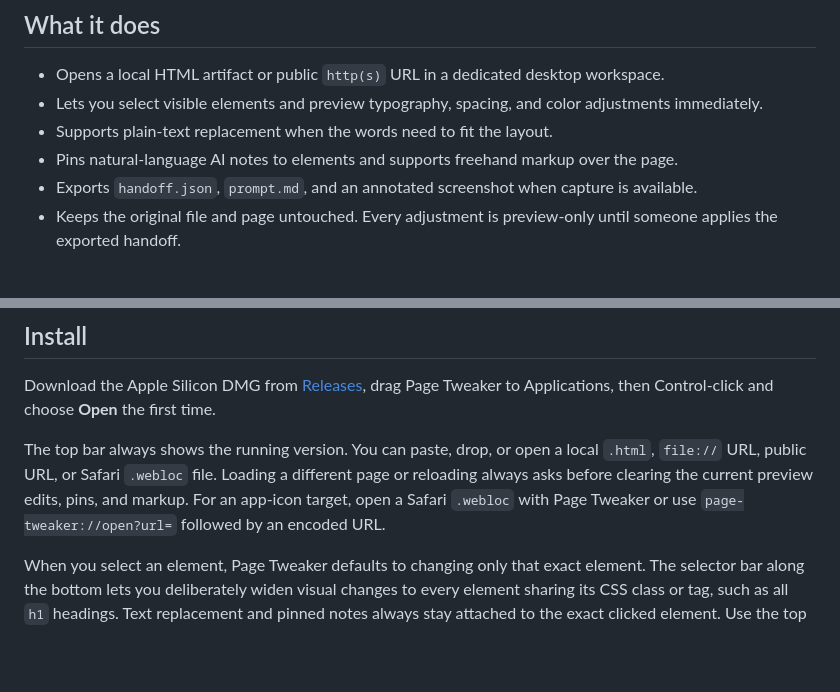
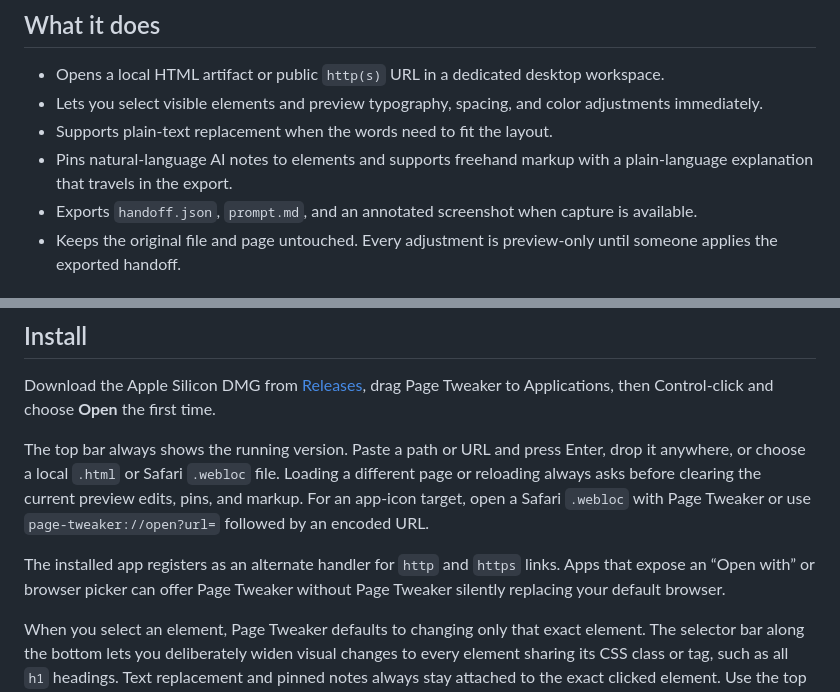
Before and after one commit to DaneShakespear/page-tweaker, a Markdown page: README.md, 2 parts joined by grey strips. GitHub-like rendering; blank space fills up the shorter version.

```diff
--- a/README.md
+++ b/README.md
@@ -23,7 +25,7 @@ Page Tweaker puts the visual decision where it belongs: on the page itself. It i
 - Opens a local HTML artifact or public `http(s)` URL in a dedicated desktop workspace.
 - Lets you select visible elements and preview typography, spacing, and color adjustments immediately.
 - Supports plain-text replacement when the words need to fit the layout.
-- Pins natural-language AI notes to elements and supports freehand markup over the page.
+- Pins natural-language AI notes to elements and supports freehand markup with a plain-language explanation that travels in the export.
 - Exports `handoff.json`, `prompt.md`, and an annotated screenshot when capture is available.
 - Keeps the original file and page untouched. Every adjustment is preview-only until someone applies the exported handoff.
 
@@ -41,7 +43,9 @@ The AI receives selectors, values, replacement text, notes, viewport context, a
 
 Download the Apple Silicon DMG from [Releases](../../releases), drag Page Tweaker to Applications, then Control-click and choose **Open** the first time.
 
-The top bar always shows the running version. You can paste, drop, or open a local `.html`, `file://` URL, public URL, or Safari `.webloc` file. Loading a different page or reloading always asks before clearing the current preview edits, pins, and markup. For an app-icon target, open a Safari `.webloc` with Page Tweaker or use `page-tweaker://open?url=` followed by an encoded URL.
+The top bar always shows the running version. Paste a path or URL and press Enter, drop it anywhere, or choose a local `.html` or Safari `.webloc` file. Loading a different page or reloading always asks before clearing the current preview edits, pins, and markup. For an app-icon target, open a Safari `.webloc` with Page Tweaker or use `page-tweaker://open?url=` followed by an encoded URL.
+
+The installed app registers as an alternate handler for `http` and `https` links. Apps that expose an “Open with” or browser picker can offer Page Tweaker without Page Tweaker silently replacing your default browser.
 
 When you select an element, Page Tweaker defaults to changing only that exact element. The selector bar along the bottom lets you deliberately widen visual changes to every element sharing its CSS class or tag, such as all `h1` headings. Text replacement and pinned notes always stay attached to the exact clicked element. Use the top reset icon to restore the active selector, and use the Markup panel to remove one stroke, undo the latest stroke, or clear all drawing.
 
```
Also changed, not shown: other parts of README.md (+2 -0 lines), CONTRIBUTING.md (+2 -0 lines), docs/INSTALLING.md (+4 -0 lines), src/app-icon.png (added), 10 other files.
